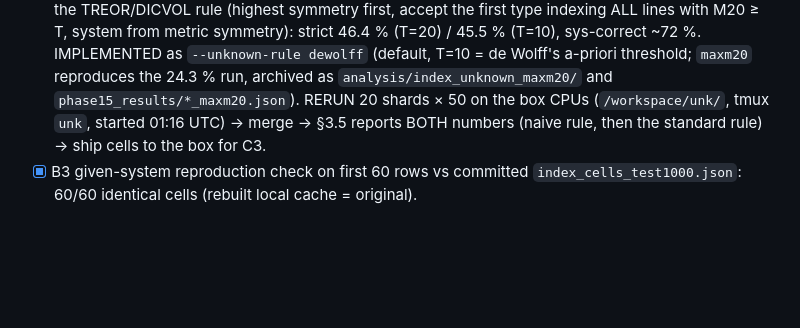
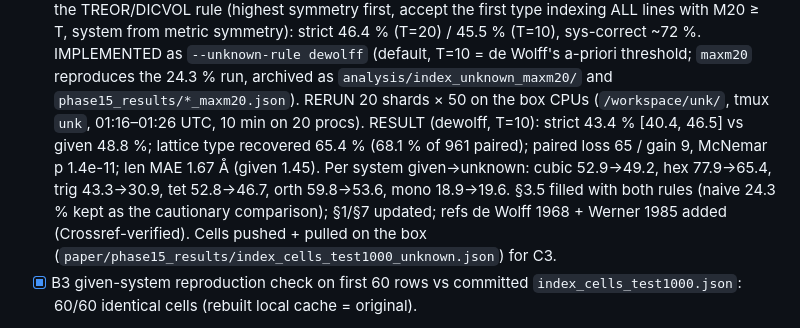
Before and after one commit to fronkt/pxrd-diff, a Markdown page: tasks/todo.md, the part around the change. Drawn GitHub-style; blank space fills up the shorter version.

Commit message:
todo: B2 done (43.4 % vs 48.8 %)

```diff
--- a/tasks/todo.md
+++ b/tasks/todo.md
@@ -1613,8 +1613,14 @@ Receipt acknowledgement DRAFTED in Gmail (not sent; Frank sends).
       `--unknown-rule dewolff` (default, T=10 = de Wolff's a-priori threshold; `maxm20`
       reproduces the 24.3 % run, archived as `analysis/index_unknown_maxm20/` and
       `phase15_results/*_maxm20.json`). RERUN 20 shards × 50 on the box CPUs
-      (`/workspace/unk/`, tmux `unk`, started 01:16 UTC) → merge → §3.5 reports BOTH
-      numbers (naive rule, then the standard rule) → ship cells to the box for C3.
+      (`/workspace/unk/`, tmux `unk`, 01:16–01:26 UTC, 10 min on 20 procs). RESULT
+      (dewolff, T=10): strict 43.4 % [40.4, 46.5] vs given 48.8 %; lattice type recovered
+      65.4 % (68.1 % of 961 paired); paired loss 65 / gain 9, McNemar p 1.4e-11; len MAE
+      1.67 Å (given 1.45). Per system given→unknown: cubic 52.9→49.2, hex 77.9→65.4,
+      trig 43.3→30.9, tet 52.8→46.7, orth 59.8→53.6, mono 18.9→19.6. §3.5 filled with
+      both rules (naive 24.3 % kept as the cautionary comparison); §1/§7 updated; refs
+      de Wolff 1968 + Werner 1985 added (Crossref-verified). Cells pushed + pulled on
+      the box (`paper/phase15_results/index_cells_test1000_unknown.json`) for C3.
 - [x] B3 given-system reproduction check on first 60 rows vs committed
       `index_cells_test1000.json`: 60/60 identical cells (rebuilt local cache = original).
 - NOTE 2026-09-20 ~17:45: the B2 shards (6 × `09_index_benchmark.py --system-mode unknown`,
```
